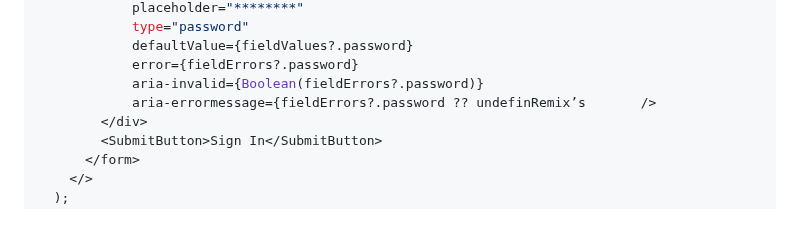
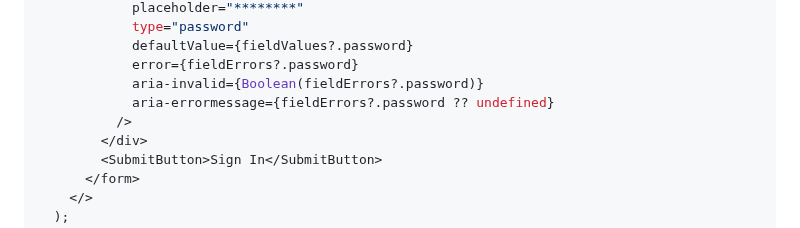
Before and after one commit to prateek3255/blog, a Markdown page: src/blog/nextjs-13-vs-remix-an-in-depth-case-study.md, the part around one of its changes. GitHub-like rendering.

```diff
--- a/src/blog/nextjs-13-vs-remix-an-in-depth-case-study.md
+++ b/src/blog/nextjs-13-vs-remix-an-in-depth-case-study.md
@@ -709,7 +709,8 @@ export default function Signin({
             defaultValue={fieldValues?.password}
             error={fieldErrors?.password}
             aria-invalid={Boolean(fieldErrors?.password)}
-            aria-errormessage={fieldErrors?.password ?? undefinRemix’s       />
+            aria-errormessage={fieldErrors?.password ?? undefined}
+          />
         </div>
         <SubmitButton>Sign In</SubmitButton>
       </form>
```
Also changed, not shown: other parts of src/blog/nextjs-13-vs-remix-an-in-depth-case-study.md (+1 -1 lines).
